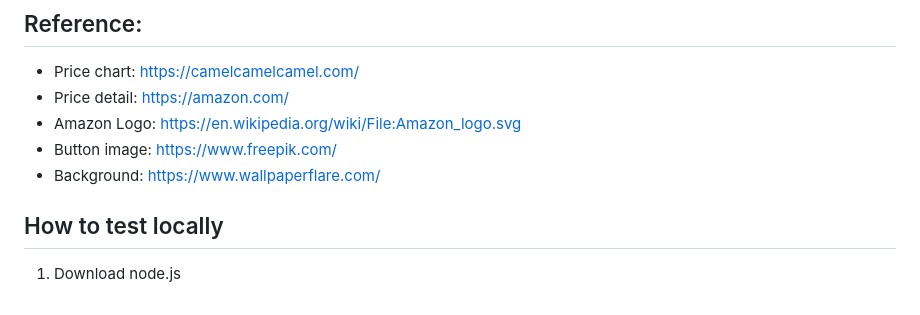
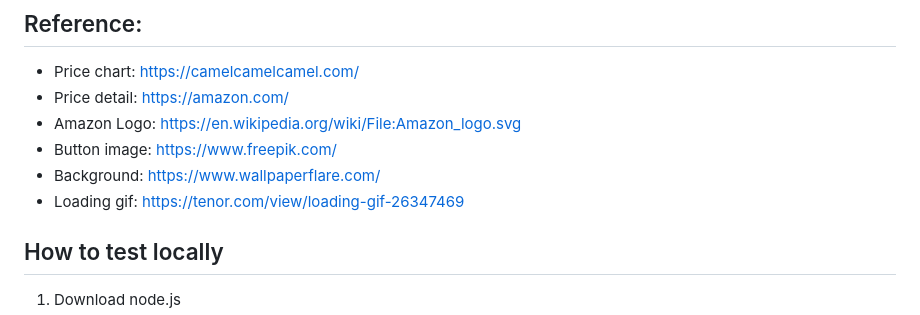
Before and after one commit to kxc663/amazon-price-scraper, a Markdown page: README.md, the part around the change. Drawn GitHub-style.

Commit message:
Update: Reference

```diff
--- a/README.md
+++ b/README.md
@@ -31,6 +31,7 @@ An Amazon price scraper can be beneficial for various individuals and businesses
 - Amazon Logo: https://en.wikipedia.org/wiki/File:Amazon_logo.svg
 - Button image: https://www.freepik.com/
 - Background: https://www.wallpaperflare.com/
+- Loading gif: https://tenor.com/view/loading-gif-26347469
 ## How to test locally
 1. Download node.js
 2. `git clone git@github.com:kxc663/amzon-price-scraper.git`
```
